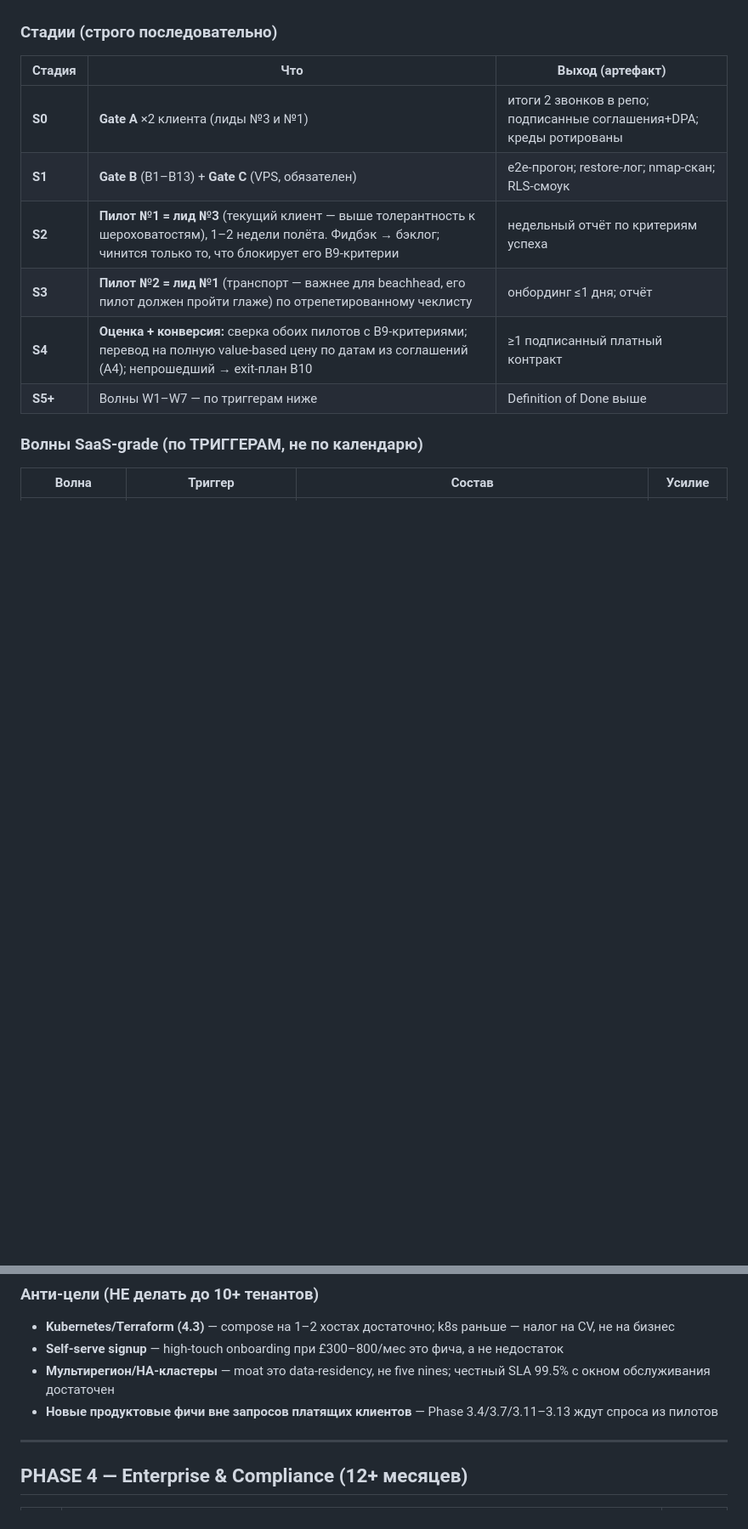
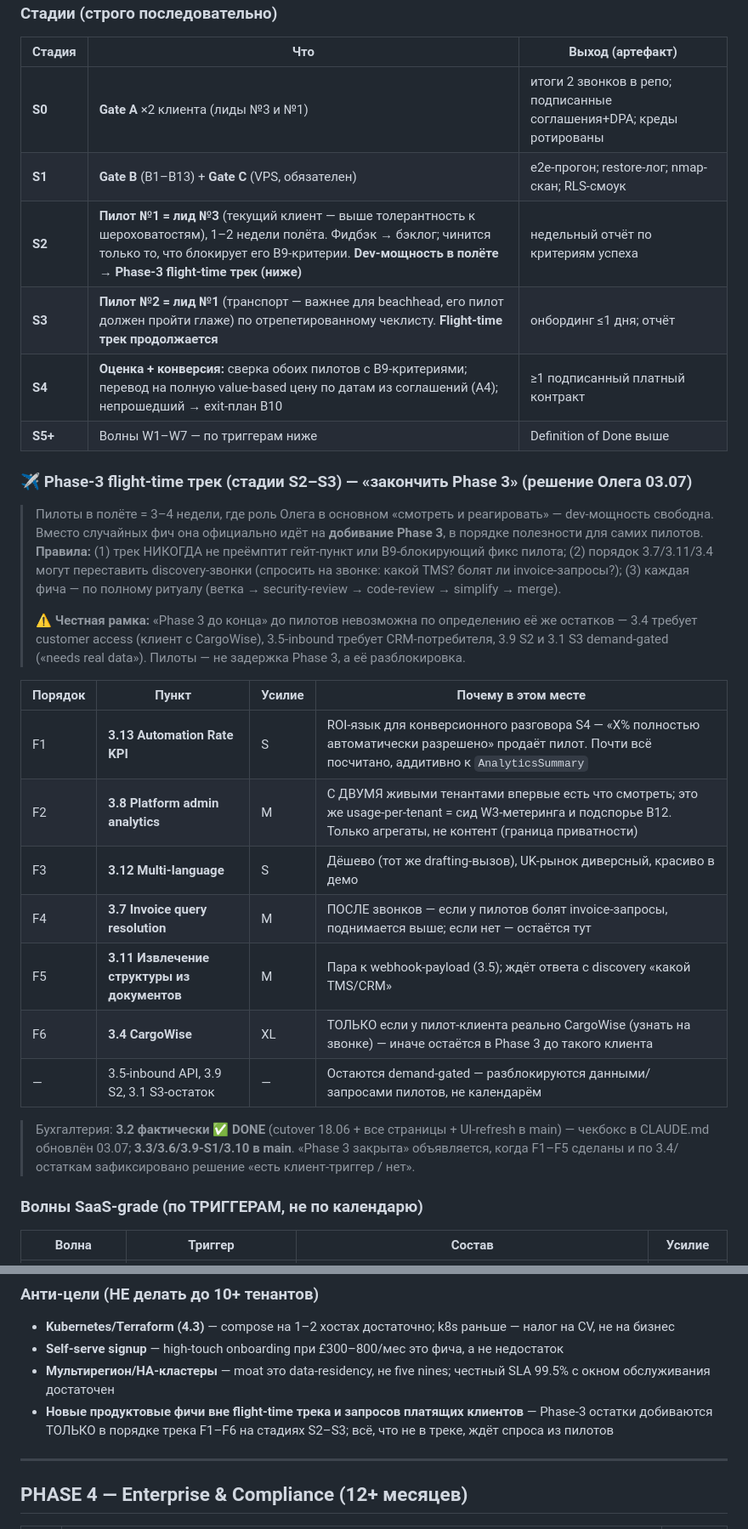
Before and after one commit to olegskel7-wq/smart-freight-inbox, a Markdown page: ROADMAP.md, 2 parts joined by grey strips. Shown at 85% size. Drawn GitHub-style; blank space fills up the shorter version.

Commit message:
docs: Phase-3 flight-time track (F1-F6) inside pilot stages S2-S3; 3.2 stale checkbox fixed

```diff
--- a/ROADMAP.md
+++ b/ROADMAP.md
@@ -200,10 +202,37 @@ Boot 4.0.5 bleeding edge) → **W1/W2** попутно.
 |---|---|---|
 | **S0** | **Gate A** ×2 клиента (лиды №3 и №1) | итоги 2 звонков в репо; подписанные соглашения+DPA; креды ротированы |
 | **S1** | **Gate B** (B1–B13) + **Gate C** (VPS, обязателен) | e2e-прогон; restore-лог; nmap-скан; RLS-смоук |
-| **S2** | **Пилот №1 = лид №3** (текущий клиент — выше толерантность к шероховатостям), 1–2 недели полёта. Фидбэк → бэклог; чинится только то, что блокирует его B9-критерии | недельный отчёт по критериям успеха |
-| **S3** | **Пилот №2 = лид №1** (транспорт — важнее для beachhead, его пилот должен пройти глаже) по отрепетированному чеклисту | онбординг ≤1 дня; отчёт |
+| **S2** | **Пилот №1 = лид №3** (текущий клиент — выше толерантность к шероховатостям), 1–2 недели полёта. Фидбэк → бэклог; чинится только то, что блокирует его B9-критерии. **Dev-мощность в полёте → Phase-3 flight-time трек (ниже)** | недельный отчёт по критериям успеха |
+| **S3** | **Пилот №2 = лид №1** (транспорт — важнее для beachhead, его пилот должен пройти глаже) по отрепетированному чеклисту. **Flight-time трек продолжается** | онбординг ≤1 дня; отчёт |
 | **S4** | **Оценка + конверсия:** сверка обоих пилотов с B9-критериями; перевод на полную value-based цену по датам из соглашений (A4); непрошедший → exit-план B10 | ≥1 подписанный платный контракт |
 | **S5+** | Волны W1–W7 — по триггерам ниже | Definition of Done выше |
+
+### ✈️ Phase-3 flight-time трек (стадии S2–S3) — «закончить Phase 3» (решение Олега 03.07)
+
+> Пилоты в полёте = 3–4 недели, где роль Олега в основном «смотреть и реагировать» — dev-мощность
+> свободна. Вместо случайных фич она официально идёт на **добивание Phase 3**, в порядке
+> полезности для самих пилотов. **Правила:** (1) трек НИКОГДА не преёмптит гейт-пункт или
+> B9-блокирующий фикс пилота; (2) порядок 3.7/3.11/3.4 могут переставить discovery-звонки
+> (спросить на звонке: какой TMS? болят ли invoice-запросы?); (3) каждая фича — по полному
+> ритуалу (ветка → security-review → code-review → simplify → merge).
+>
+> ⚠️ **Честная рамка:** «Phase 3 до конца» до пилотов невозможна по определению её же остатков —
+> 3.4 требует customer access (клиент с CargoWise), 3.5-inbound требует CRM-потребителя, 3.9 S2 и
+> 3.1 S3 demand-gated («needs real data»). Пилоты — не задержка Phase 3, а её разблокировка.
+
+| Порядок | Пункт | Усилие | Почему в этом месте |
+|---|---|---|---|
+| F1 | **3.13 Automation Rate KPI** | S | ROI-язык для конверсионного разговора S4 — «X% полностью автоматически разрешено» продаёт пилот. Почти всё посчитано, аддитивно к `AnalyticsSummary` |
+| F2 | **3.8 Platform admin analytics** | M | С ДВУМЯ живыми тенантами впервые есть что смотреть; это же usage-per-tenant = сид W3-метеринга и подспорье B12. Только агрегаты, не контент (граница приватности) |
+| F3 | **3.12 Multi-language** | S | Дёшево (тот же drafting-вызов), UK-рынок диверсный, красиво в демо |
+| F4 | **3.7 Invoice query resolution** | M | ПОСЛЕ звонков — если у пилотов болят invoice-запросы, поднимается выше; если нет — остаётся тут |
+| F5 | **3.11 Извлечение структуры из документов** | M | Пара к webhook-payload (3.5); ждёт ответа с discovery «какой TMS/CRM» |
+| F6 | **3.4 CargoWise** | XL | ТОЛЬКО если у пилот-клиента реально CargoWise (узнать на звонке) — иначе остаётся в Phase 3 до такого клиента |
+| — | 3.5-inbound API, 3.9 S2, 3.1 S3-остаток | — | Остаются demand-gated — разблокируются данными/запросами пилотов, не календарём |
+
+> Бухгалтерия: **3.2 фактически ✅ DONE** (cutover 18.06 + все страницы + UI-refresh в main) — чекбокс
+> в CLAUDE.md обновлён 03.07; **3.3/3.6/3.9-S1/3.10 в main**. «Phase 3 закрыта» объявляется, когда
+> F1–F5 сделаны и по 3.4/остаткам зафиксировано решение «есть клиент-триггер / нет».
 
 ### Волны SaaS-grade (по ТРИГГЕРАМ, не по календарю)
 
@@ -222,7 +251,8 @@ Boot 4.0.5 bleeding edge) → **W1/W2** попутно.
 - **Kubernetes/Terraform (4.3)** — compose на 1–2 хостах достаточно; k8s раньше — налог на CV, не на бизнес
 - **Self-serve signup** — high-touch onboarding при £300–800/мес это фича, а не недостаток
 - **Мультирегион/HA-кластеры** — moat это data-residency, не five nines; честный SLA 99.5% с окном обслуживания достаточен
-- **Новые продуктовые фичи вне запросов платящих клиентов** — Phase 3.4/3.7/3.11–3.13 ждут спроса из пилотов
+- **Новые продуктовые фичи вне flight-time трека и запросов платящих клиентов** — Phase-3 остатки
+  добиваются ТОЛЬКО в порядке трека F1–F6 на стадиях S2–S3; всё, что не в треке, ждёт спроса из пилотов
 
 ---
 
```
Also changed, not shown: other parts of ROADMAP.md (+3 -1 lines).
